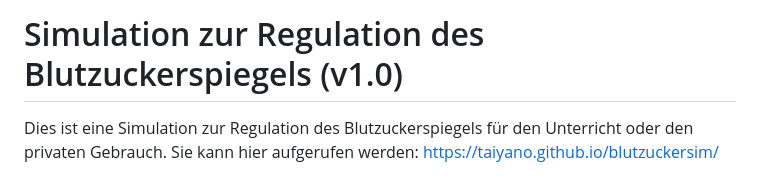
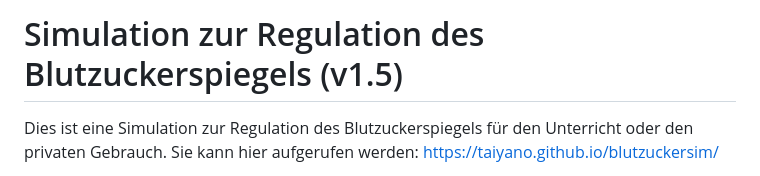
Before and after one commit to Taiyano/blutzuckersim, a Markdown page: README.md, the part around the change. Drawn GitHub-style.

Commit message:
Update version in README to v1.5

```diff
--- a/README.md
+++ b/README.md
@@ -1,4 +1,4 @@
-# Simulation zur Regulation des Blutzuckerspiegels (v1.0)
+# Simulation zur Regulation des Blutzuckerspiegels (v1.5)
 
 Dies ist eine Simulation zur Regulation des Blutzuckerspiegels für den Unterricht oder den privaten Gebrauch.
 Sie kann hier aufgerufen werden: https://taiyano.github.io/blutzuckersim/
```
